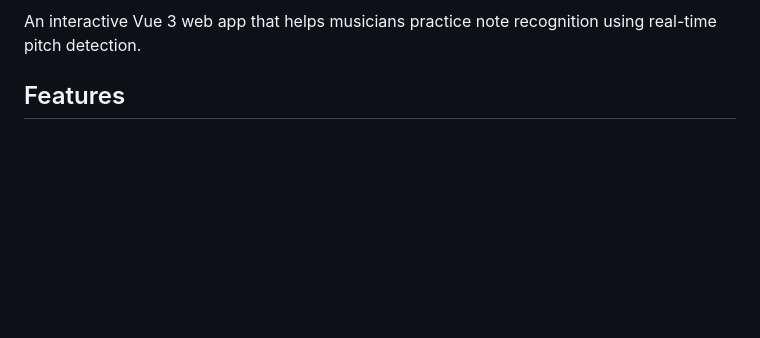
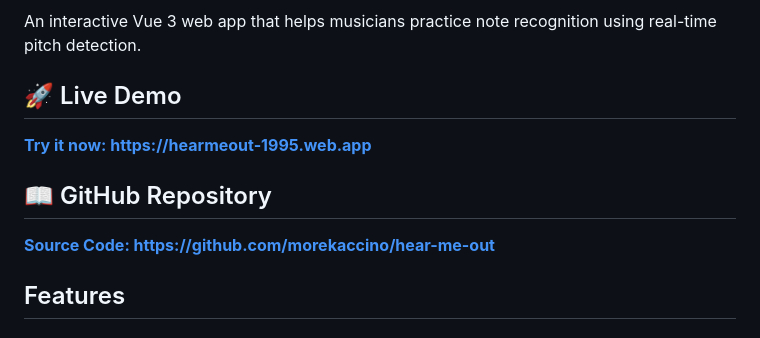
Before and after one commit to morekaccino/hear-me-out, a Markdown page: README.md, the part around one of its changes. Rendered like a GitHub page; blank space fills up the shorter version.

Commit message:
Add deployment status badge and live demo links to README

```diff
--- a/README.md
+++ b/README.md
@@ -3,4 +5,12 @@
 An interactive Vue 3 web app that helps musicians practice note recognition using real-time pitch detection.
+
+## 🚀 Live Demo
+
+**[Try it now: https://hearmeout-1995.web.app](https://hearmeout-1995.web.app)**
+
+## 📖 GitHub Repository
+
+**[Source Code: https://github.com/morekaccino/hear-me-out](https://github.com/morekaccino/hear-me-out)**
 
 ## Features
 
```
Also changed, not shown: other parts of README.md (+2 -0 lines).
